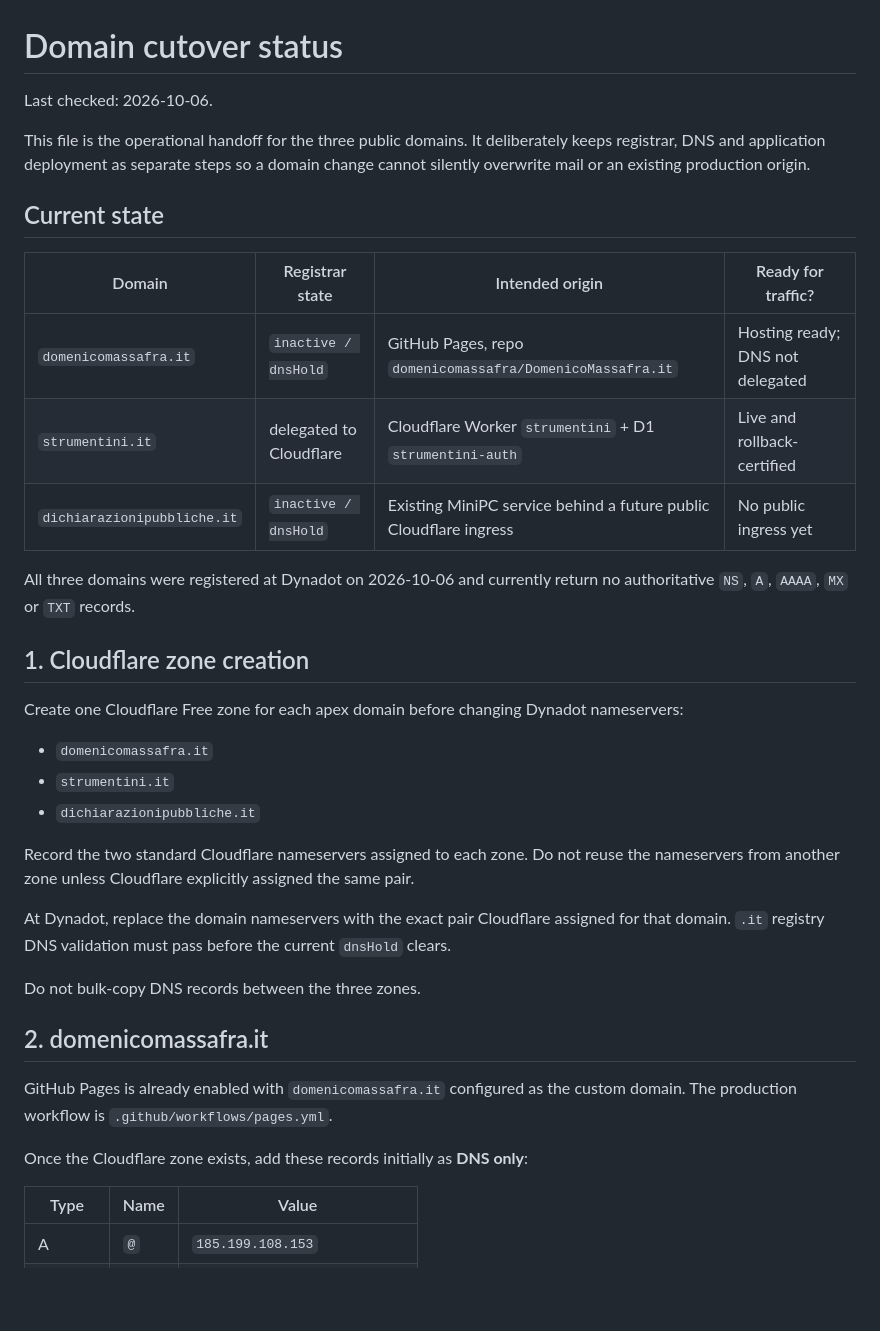
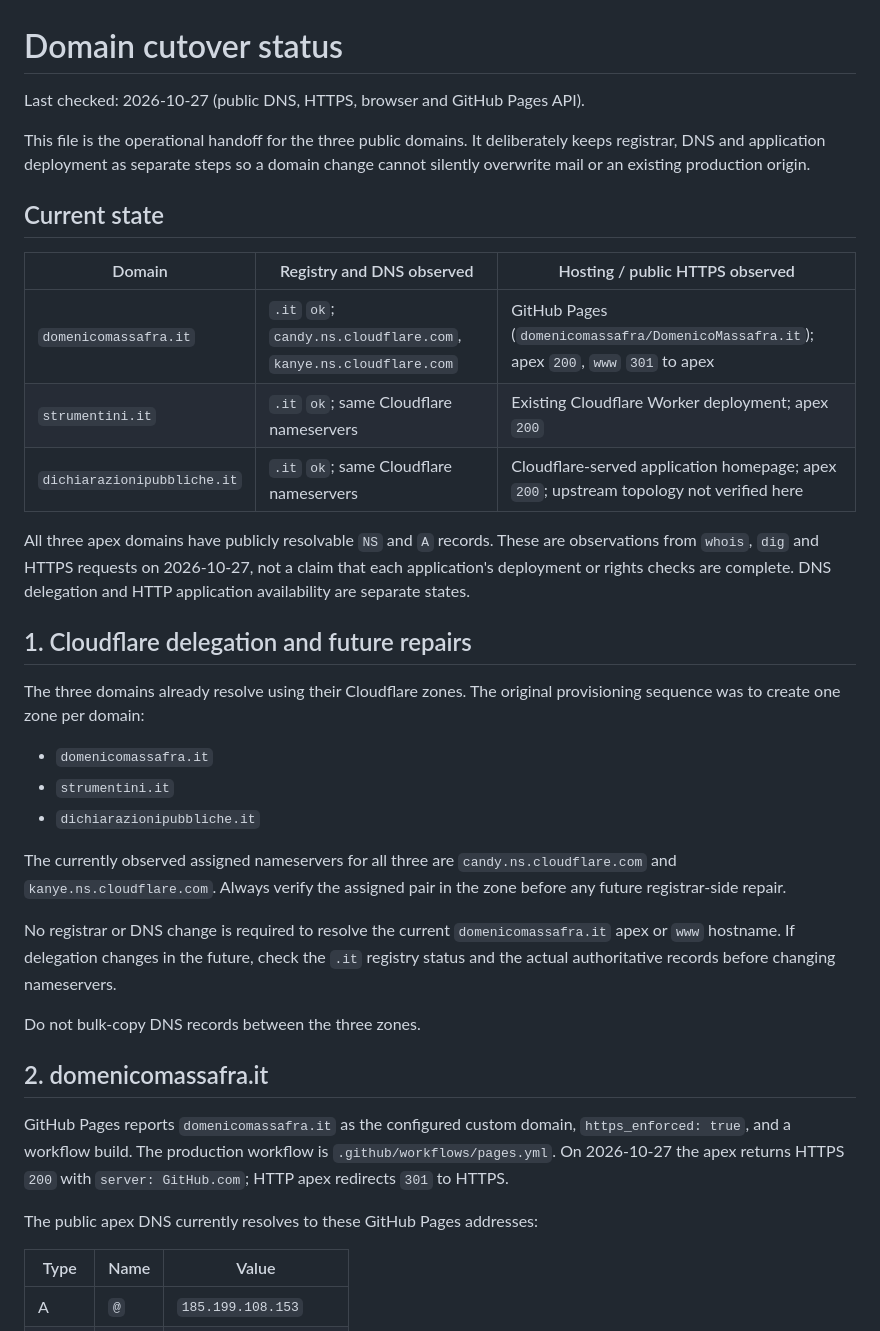
Before and after one commit to domenicomassafra/DomenicoMassafra.it, a Markdown page: docs/domain-cutover.md, the part around one of its changes. Rendered like a GitHub page; blank space fills up the shorter version.

```diff
--- a/docs/domain-cutover.md
+++ b/docs/domain-cutover.md
@@ -1,6 +1,6 @@
 # Domain cutover status
 
-Last checked: 2026-10-06.
+Last checked: 2026-10-27 (public DNS, HTTPS, browser and GitHub Pages API).
 
 This file is the operational handoff for the three public domains. It deliberately keeps
 registrar, DNS and application deployment as separate steps so a domain change cannot
@@ -8,37 +8,45 @@ silently overwrite mail or an existing production origin.
 
 ## Current state
 
-| Domain | Registrar state | Intended origin | Ready for traffic? |
-|---|---|---|---|
-| `domenicomassafra.it` | `inactive / dnsHold` | GitHub Pages, repo `domenicomassafra/DomenicoMassafra.it` | Hosting ready; DNS not delegated |
-| `strumentini.it` | delegated to Cloudflare | Cloudflare Worker `strumentini` + D1 `strumentini-auth` | Live and rollback-certified |
-| `dichiarazionipubbliche.it` | `inactive / dnsHold` | Existing MiniPC service behind a future public Cloudflare ingress | No public ingress yet |
+| Domain | Registry and DNS observed | Hosting / public HTTPS observed |
+|---|---|---|
+| `domenicomassafra.it` | `.it` `ok`; `candy.ns.cloudflare.com`, `kanye.ns.cloudflare.com` | GitHub Pages (`domenicomassafra/DomenicoMassafra.it`); apex `200`, `www` `301` to apex |
+| `strumentini.it` | `.it` `ok`; same Cloudflare nameservers | Existing Cloudflare Worker deployment; apex `200` |
+| `dichiarazionipubbliche.it` | `.it` `ok`; same Cloudflare nameservers | Cloudflare-served application homepage; apex `200`; upstream topology not verified here |
 
-All three domains were registered at Dynadot on 2026-10-06 and currently return no
-authoritative `NS`, `A`, `AAAA`, `MX` or `TXT` records.
+All three apex domains have publicly resolvable `NS` and `A` records. These are
+observations from `whois`, `dig` and HTTPS requests on 2026-10-27, not a claim
+that each application's deployment or rights checks are complete. DNS delegation
+and HTTP application availability are separate states.
 
-## 1. Cloudflare zone creation
+## 1. Cloudflare delegation and future repairs
 
-Create one Cloudflare Free zone for each apex domain before changing Dynadot nameservers:
+The three domains already resolve using their Cloudflare zones. The original
+provisioning sequence was to create one zone per domain:
 
 - `domenicomassafra.it`
 - `strumentini.it`
 - `dichiarazionipubbliche.it`
 
-Record the two standard Cloudflare nameservers assigned to each zone. Do not reuse the
-nameservers from another zone unless Cloudflare explicitly assigned the same pair.
+The currently observed assigned nameservers for all three are
+`candy.ns.cloudflare.com` and `kanye.ns.cloudflare.com`. Always verify the
+assigned pair in the zone before any future registrar-side repair.
 
-At Dynadot, replace the domain nameservers with the exact pair Cloudflare assigned for
-that domain. `.it` registry DNS validation must pass before the current `dnsHold` clears.
+No registrar or DNS change is required to resolve the current
+`domenicomassafra.it` apex or `www` hostname. If delegation changes in the
+future, check the `.it` registry status and the actual authoritative records
+before changing nameservers.
 
 Do not bulk-copy DNS records between the three zones.
 
 ## 2. domenicomassafra.it
 
-GitHub Pages is already enabled with `domenicomassafra.it` configured as the custom
-domain. The production workflow is `.github/workflows/pages.yml`.
+GitHub Pages reports `domenicomassafra.it` as the configured custom domain,
+`https_enforced: true`, and a workflow build. The production workflow is
+`.github/workflows/pages.yml`. On 2026-10-27 the apex returns HTTPS `200`
+with `server: GitHub.com`; HTTP apex redirects `301` to HTTPS.
 
-Once the Cloudflare zone exists, add these records initially as **DNS only**:
+The public apex DNS currently resolves to these GitHub Pages addresses:
 
 | Type | Name | Value |
 |---|---|---|
```
Also changed, not shown: other parts of docs/domain-cutover.md (+46 -17 lines).
